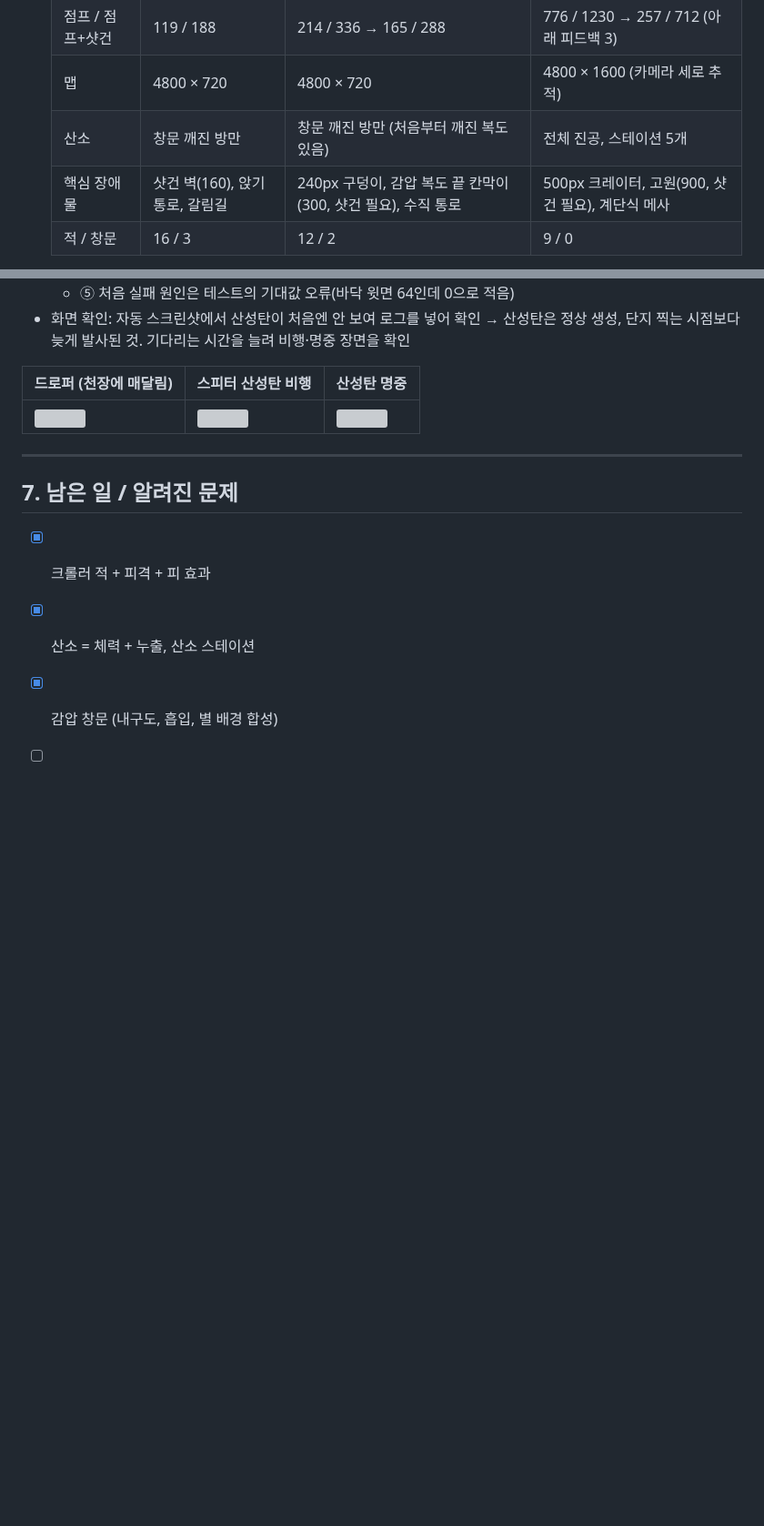
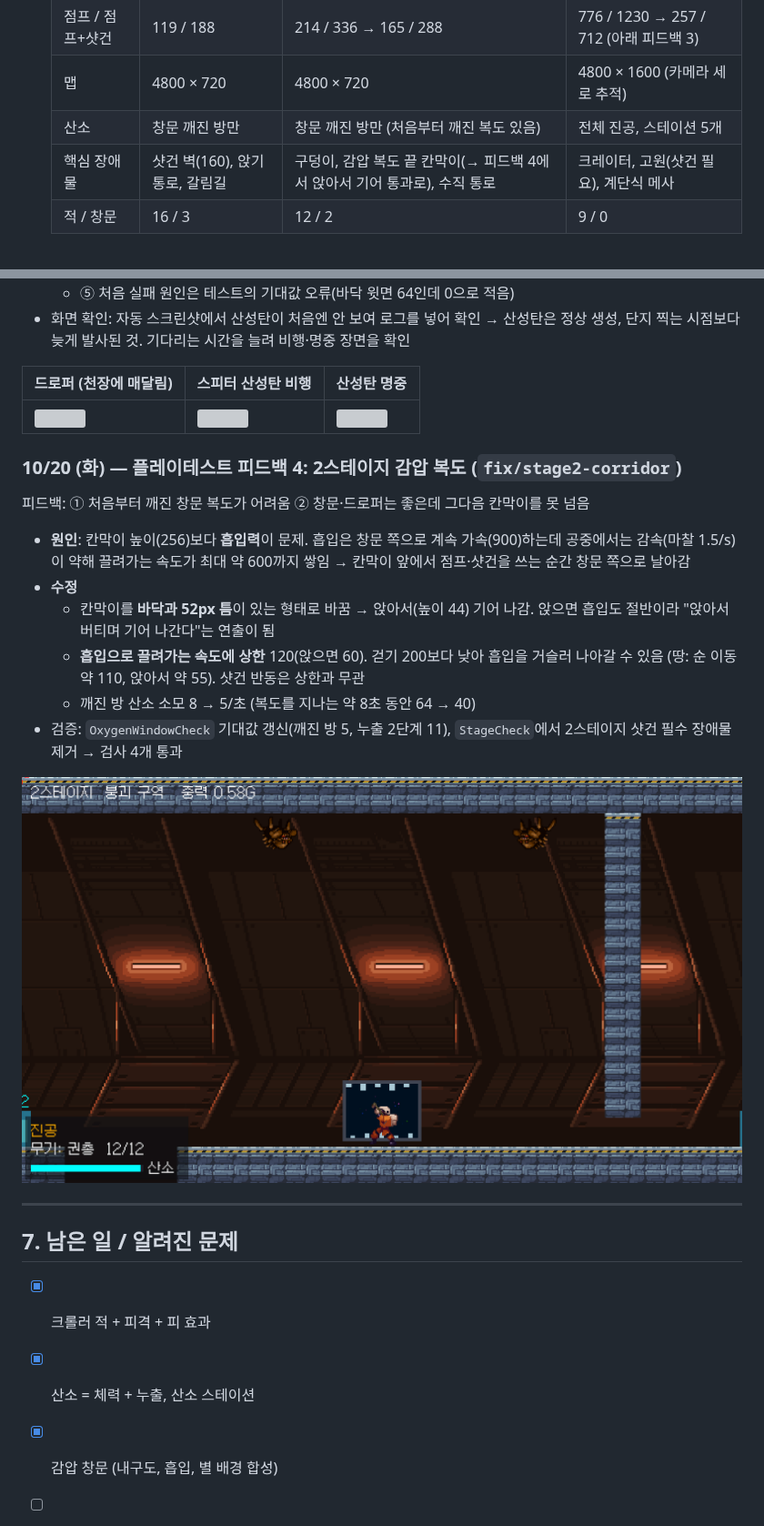
Before and after one commit to jiminPark-1136/moon-base-escape, a Markdown page: docs/DEVLOG.md, 2 parts joined by grey strips. Shown at 91% size. Rendered like a GitHub page; pictures changed too: docs/images/enemies/stage2-corridor.png (added); blank space fills up the shorter version; grey boxes are pictures that could not be loaded.

```diff
--- a/docs/DEVLOG.md
+++ b/docs/DEVLOG.md
@@ -246,7 +246,7 @@ git worktree remove ../v0.1
   | 점프 / 점프+샷건 | 119 / 188 | 214 / 336 → 165 / 288 | 776 / 1230 → 257 / 712 (아래 피드백 3) |
   | 맵 | 4800 × 720 | 4800 × 720 | 4800 × 1600 (카메라 세로 추적) |
   | 산소 | 창문 깨진 방만 | 창문 깨진 방만 (처음부터 깨진 복도 있음) | 전체 진공, 스테이션 5개 |
-  | 핵심 장애물 | 샷건 벽(160), 앉기 통로, 갈림길 | 240px 구덩이, 감압 복도 끝 칸막이(300, 샷건 필요), 수직 통로 | 500px 크레이터, 고원(900, 샷건 필요), 계단식 메사 |
+  | 핵심 장애물 | 샷건 벽(160), 앉기 통로, 갈림길 | 구덩이, 감압 복도 끝 칸막이(→ 피드백 4에서 앉아서 기어 통과로), 수직 통로 | 크레이터, 고원(샷건 필요), 계단식 메사 |
   | 적 / 창문 | 16 / 3 | 12 / 2 | 9 / 0 |
 
   - 3스테이지 설계 중 고원 앞에 중간 발판을 넣었다가, 점프만으로 올라가져 "샷건으로 날아오르기"가 필요 없어지는 것을 발견해 제거
@@ -310,6 +310,18 @@ git worktree remove ../v0.1
 |---|---|---|
 | ![](images/enemies/dropper-hanging.png) | ![](images/enemies/spitter-acid.png) | ![](images/enemies/acid-hit.png) |
 
+### 10/20 (화) — 플레이테스트 피드백 4: 2스테이지 감압 복도 (`fix/stage2-corridor`)
+피드백: ① 처음부터 깨진 창문 복도가 어려움 ② 창문·드로퍼는 좋은데 그다음 칸막이를 못 넘음
+
+- **원인**: 칸막이 높이(256)보다 **흡입력**이 문제. 흡입은 창문 쪽으로 계속 가속(900)하는데 공중에서는 감속(마찰 1.5/s)이 약해 끌려가는 속도가 최대 약 600까지 쌓임 → 칸막이 앞에서 점프·샷건을 쓰는 순간 창문 쪽으로 날아감
+- **수정**
+  - 칸막이를 **바닥과 52px 틈**이 있는 형태로 바꿈 → 앉아서(높이 44) 기어 나감. 앉으면 흡입도 절반이라 "앉아서 버티며 기어 나간다"는 연출이 됨
+  - **흡입으로 끌려가는 속도에 상한** 120(앉으면 60). 걷기 200보다 낮아 흡입을 거슬러 나아갈 수 있음 (땅: 순 이동 약 110, 앉아서 약 55). 샷건 반동은 상한과 무관
+  - 깨진 방 산소 소모 8 → 5/초 (복도를 지나는 약 8초 동안 64 → 40)
+- 검증: `OxygenWindowCheck` 기대값 갱신(깨진 방 5, 누출 2단계 11), `StageCheck`에서 2스테이지 샷건 필수 장애물 제거 → 검사 4개 통과
+
+![감압 복도: 깨진 창문, 천장의 드로퍼, 끝의 기어 나가는 칸막이](images/enemies/stage2-corridor.png)
+
 ---
 
 ## 7. 남은 일 / 알려진 문제
```
Also changed, not shown: README.md (+4 -4 lines), 5 other files.
